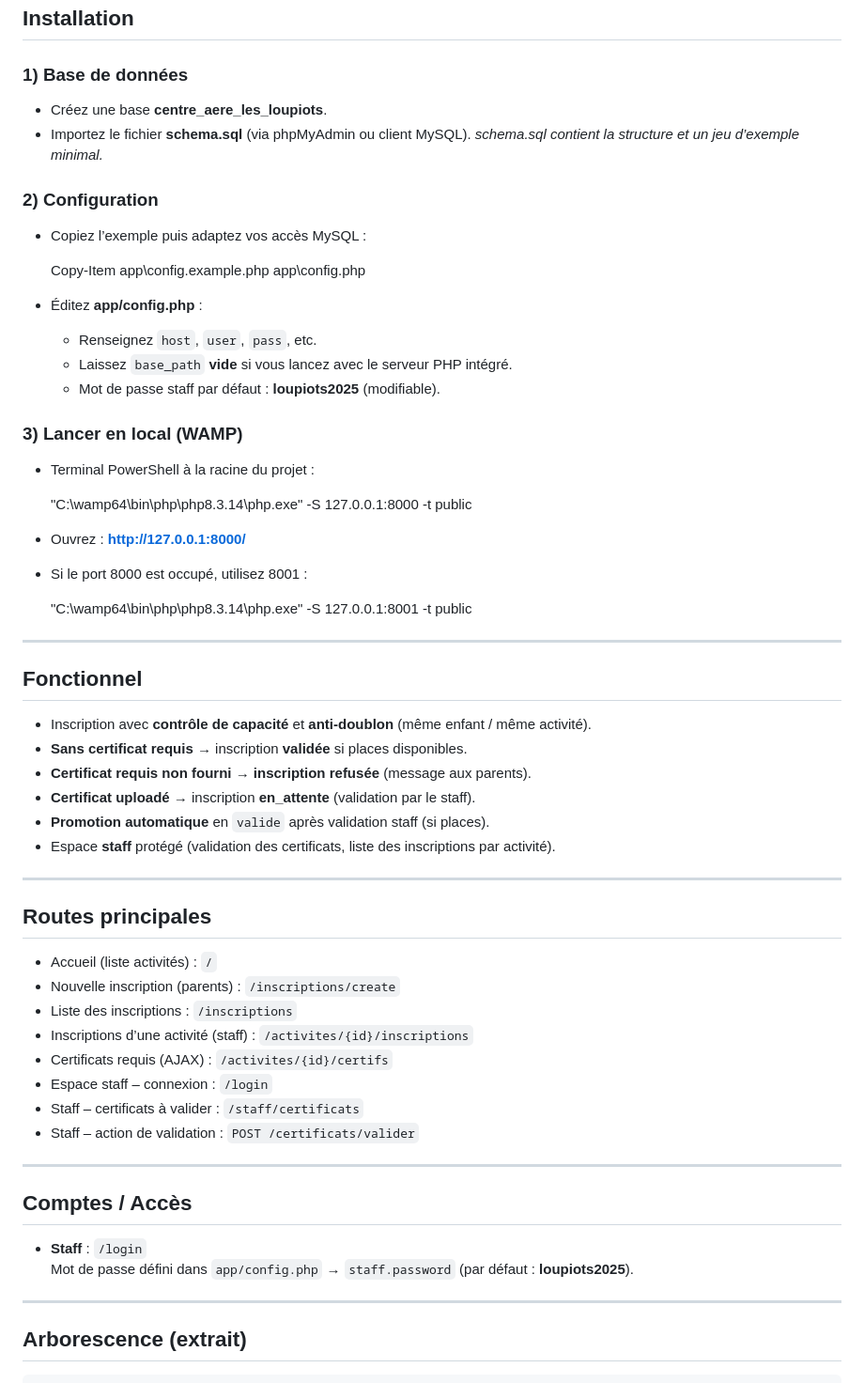
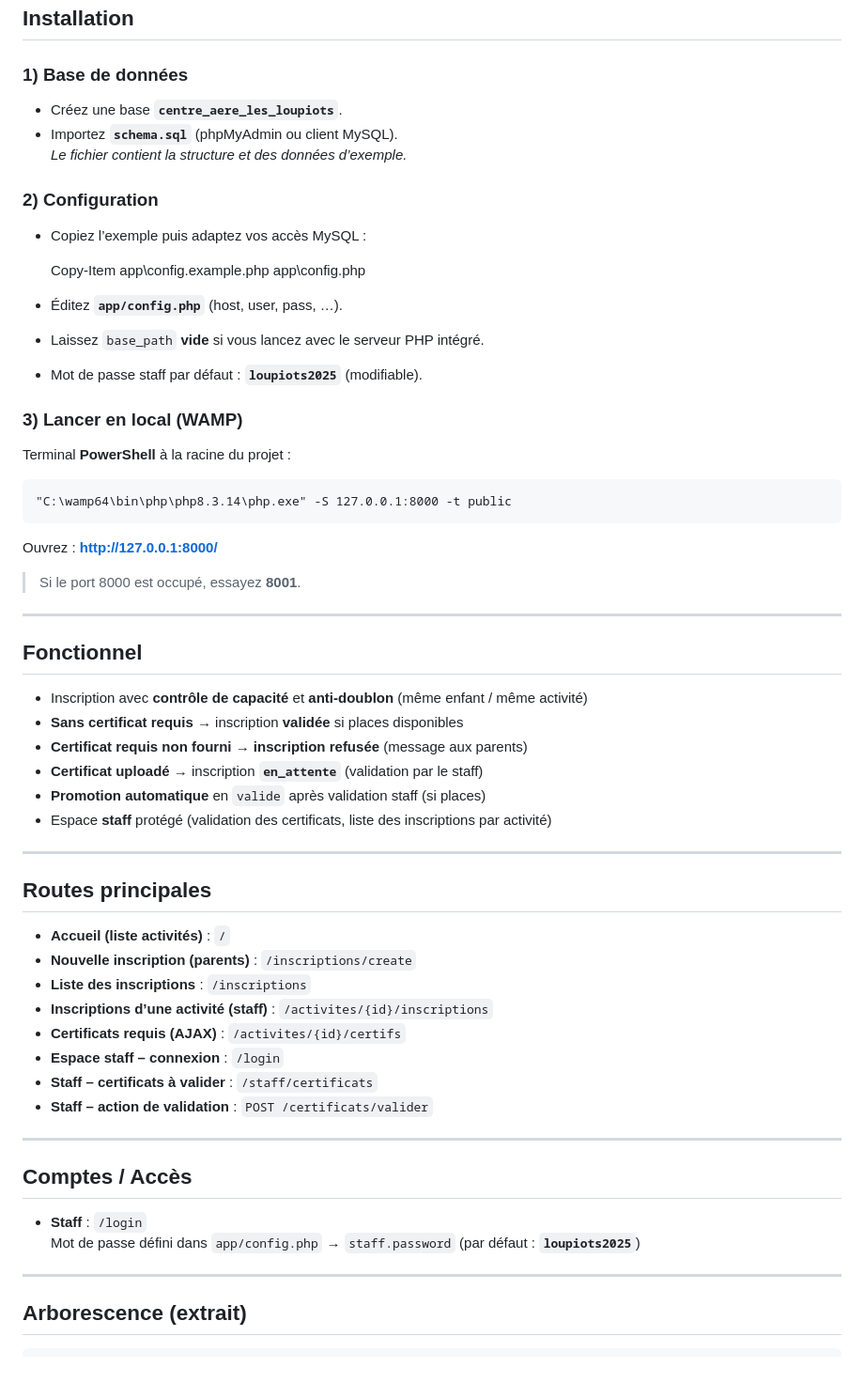
Before and after one commit to Puygauthier/Centre_Aere_Les_Loupiots, a Markdown page: README.md, the part around one of its changes. Shown at 94% size. Rendered like a GitHub page.

Commit message:
docs: tidy README (dedupe + proper markdown)

```diff
--- a/README.md
+++ b/README.md
@@ -16,57 +16,54 @@ Application **MVC PHP** (WAMP) pour gérer les activités et inscriptions d’un
 ## Installation
 
 ### 1) Base de données
-- Créez une base **centre_aere_les_loupiots**.
-- Importez le fichier **schema.sql** (via phpMyAdmin ou client MySQL).
-  *schema.sql contient la structure et un jeu d’exemple minimal.*
+- Créez une base **`centre_aere_les_loupiots`**.
+- Importez **`schema.sql`** (phpMyAdmin ou client MySQL).
+  *Le fichier contient la structure et des données d’exemple.*
 
 ### 2) Configuration
 - Copiez l’exemple puis adaptez vos accès MySQL :
 
     Copy-Item app\config.example.php app\config.php
 
-- Éditez **app/config.php** :
-  - Renseignez `host`, `user`, `pass`, etc.
-  - Laissez `base_path` **vide** si vous lancez avec le serveur PHP intégré.
-  - Mot de passe staff par défaut : **loupiots2025** (modifiable).
+- Éditez **`app/config.php`** (host, user, pass, …).
+- Laissez `base_path` **vide** si vous lancez avec le serveur PHP intégré.
+- Mot de passe staff par défaut : **`loupiots2025`** (modifiable).
 
 ### 3) Lancer en local (WAMP)
-- Terminal PowerShell à la racine du projet :
+Terminal **PowerShell** à la racine du projet :
 
     "C:\wamp64\bin\php\php8.3.14\php.exe" -S 127.0.0.1:8000 -t public
 
-- Ouvrez : **http://127.0.0.1:8000/**
-- Si le port 8000 est occupé, utilisez 8001 :
-
-    "C:\wamp64\bin\php\php8.3.14\php.exe" -S 127.0.0.1:8001 -t public
+Ouvrez : **http://127.0.0.1:8000/**
+> Si le port 8000 est occupé, essayez **8001**.
 
 ---
 
 ## Fonctionnel
-- Inscription avec **contrôle de capacité** et **anti-doublon** (même enfant / même activité).
-- **Sans certificat requis** → inscription **validée** si places disponibles.
-- **Certificat requis non fourni** → **inscription refusée** (message aux parents).
-- **Certificat uploadé** → inscription **en_attente** (validation par le staff).
-- **Promotion automatique** en `valide` après validation staff (si places).
-- Espace **staff** protégé (validation des certificats, liste des inscriptions par activité).
+- Inscription avec **contrôle de capacité** et **anti-doublon** (même enfant / même activité)
+- **Sans certificat requis** → inscription **validée** si places disponibles
+- **Certificat requis non fourni** → **inscription refusée** (message aux parents)
+- **Certificat uploadé** → inscription **`en_attente`** (validation par le staff)
+- **Promotion automatique** en `valide` après validation staff (si places)
+- Espace **staff** protégé (validation des certificats, liste des inscriptions par activité)
 
 ---
 
 ## Routes principales
-- Accueil (liste activités) : `/`
-- Nouvelle inscription (parents) : `/inscriptions/create`
-- Liste des inscriptions : `/inscriptions`
-- Inscriptions d’une activité (staff) : `/activites/{id}/inscriptions`
-- Certificats requis (AJAX) : `/activites/{id}/certifs`
-- Espace staff – connexion : `/login`
-- Staff – certificats à valider : `/staff/certificats`
-- Staff – action de validation : `POST /certificats/valider`
+- **Accueil (liste activités)** : `/`
+- **Nouvelle inscription (parents)** : `/inscriptions/create`
+- **Liste des inscriptions** : `/inscriptions`
+- **Inscriptions d’une activité (staff)** : `/activites/{id}/inscriptions`
+- **Certificats requis (AJAX)** : `/activites/{id}/certifs`
+- **Espace staff – connexion** : `/login`
+- **Staff – certificats à valider** : `/staff/certificats`
+- **Staff – action de validation** : `POST /certificats/valider`
 
 ---
 
 ## Comptes / Accès
 - **Staff** : `/login`
-  Mot de passe défini dans `app/config.php` → `staff.password` (par défaut : **loupiots2025**).
+  Mot de passe défini dans `app/config.php` → `staff.password` (par défaut : **`loupiots2025`**)
 
 ---
 
```
Also changed, not shown: other parts of README.md (+6 -6 lines).
